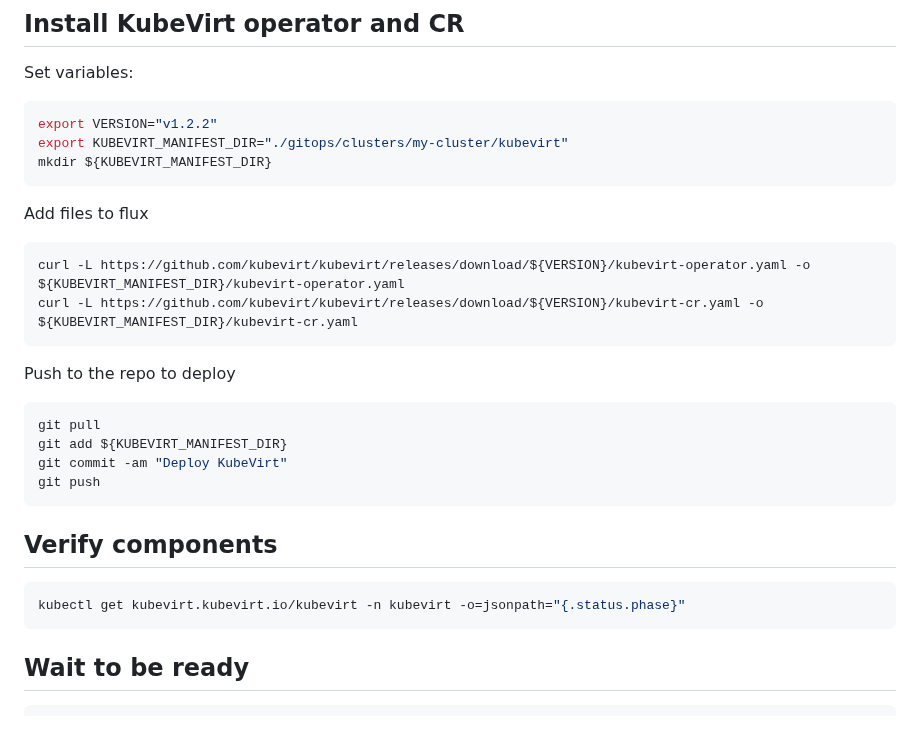
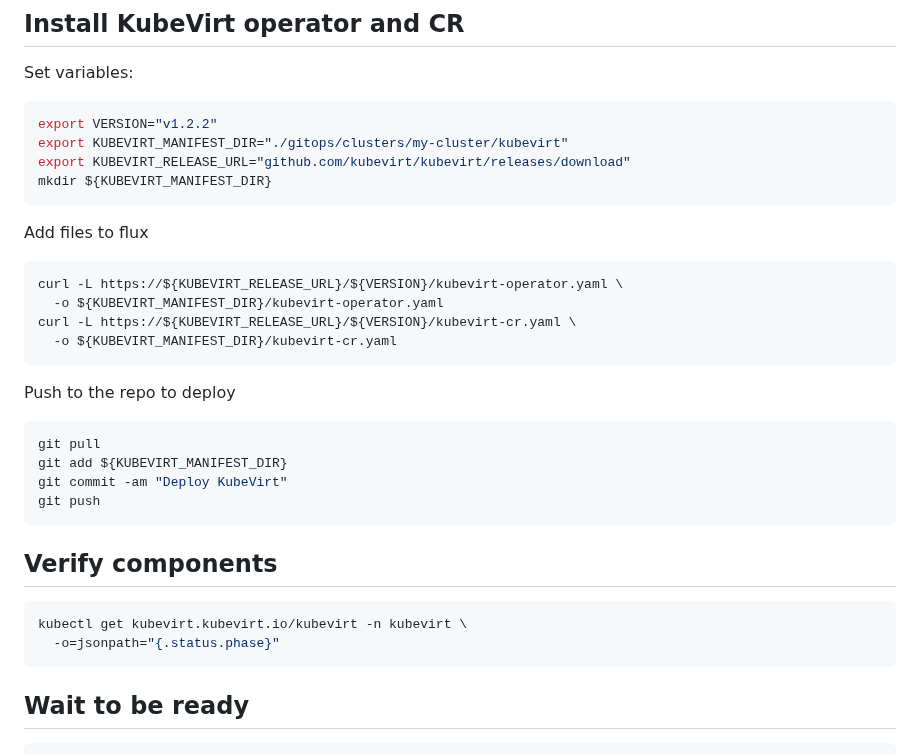
Before and after one commit to koksay/kubevirt-demo, a Markdown page: README.md, the part around the change. GitHub-like rendering; blank space fills up the shorter version.

Commit message:
[WIP] Update README.md

````diff
--- a/README.md
+++ b/README.md
@@ -36,14 +36,17 @@ Set variables:
 ```bash
 export VERSION="v1.2.2"
 export KUBEVIRT_MANIFEST_DIR="./gitops/clusters/my-cluster/kubevirt"
+export KUBEVIRT_RELEASE_URL="github.com/kubevirt/kubevirt/releases/download"
 mkdir ${KUBEVIRT_MANIFEST_DIR}
 ```
 
 Add files to flux
 
 ```bash
-curl -L https://github.com/kubevirt/kubevirt/releases/download/${VERSION}/kubevirt-operator.yaml -o ${KUBEVIRT_MANIFEST_DIR}/kubevirt-operator.yaml
-curl -L https://github.com/kubevirt/kubevirt/releases/download/${VERSION}/kubevirt-cr.yaml -o ${KUBEVIRT_MANIFEST_DIR}/kubevirt-cr.yaml
+curl -L https://${KUBEVIRT_RELEASE_URL}/${VERSION}/kubevirt-operator.yaml \
+  -o ${KUBEVIRT_MANIFEST_DIR}/kubevirt-operator.yaml
+curl -L https://${KUBEVIRT_RELEASE_URL}/${VERSION}/kubevirt-cr.yaml \
+  -o ${KUBEVIRT_MANIFEST_DIR}/kubevirt-cr.yaml
 ```
 
 Push to the repo to deploy
@@ -58,7 +61,8 @@ git push
 ## Verify components
 
 ```bash
-kubectl get kubevirt.kubevirt.io/kubevirt -n kubevirt -o=jsonpath="{.status.phase}"
+kubectl get kubevirt.kubevirt.io/kubevirt -n kubevirt \
+  -o=jsonpath="{.status.phase}"
 ```
 
 ## Wait to be ready
````
